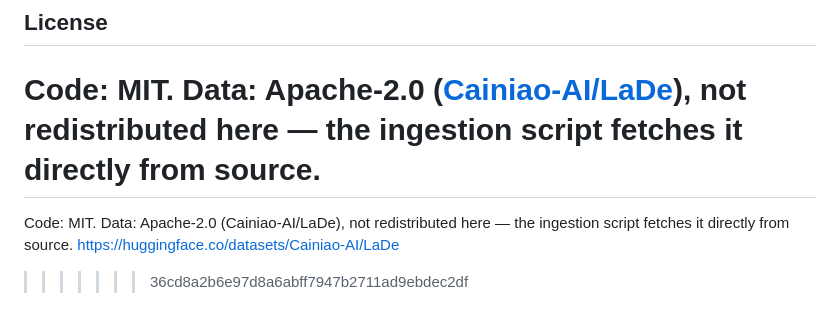
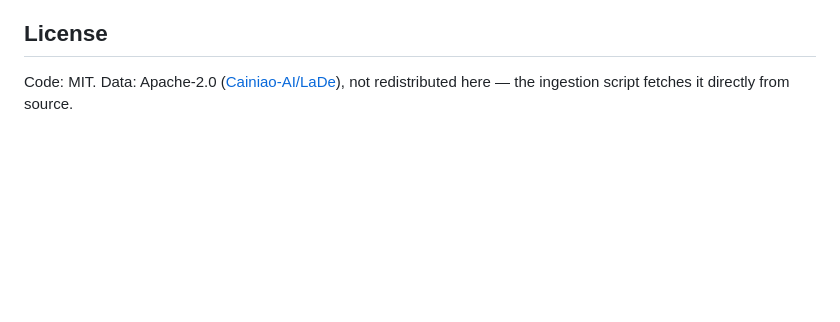
Before and after one commit to alexbiuckians/RouteCast, a Markdown page: README.md, the part around the change. GitHub-like rendering; blank space fills up the shorter version.

Commit message:
Fix license formatting in README.md

```diff
--- a/README.md
+++ b/README.md
@@ -95,7 +95,3 @@ Python · pandas · LightGBM · SciPy · SimPy · matplotlib
 
 ## License
 Code: MIT. Data: Apache-2.0 ([Cainiao-AI/LaDe](https://huggingface.co/datasets/Cainiao-AI/LaDe)), not redistributed here — the ingestion script fetches it directly from source.
-=======
-Code: MIT. Data: Apache-2.0 (Cainiao-AI/LaDe), not redistributed here — the ingestion script fetches it directly from source.
-https://huggingface.co/datasets/Cainiao-AI/LaDe
->>>>>>> 36cd8a2b6e97d8a6abff7947b2711ad9ebdec2df
```
